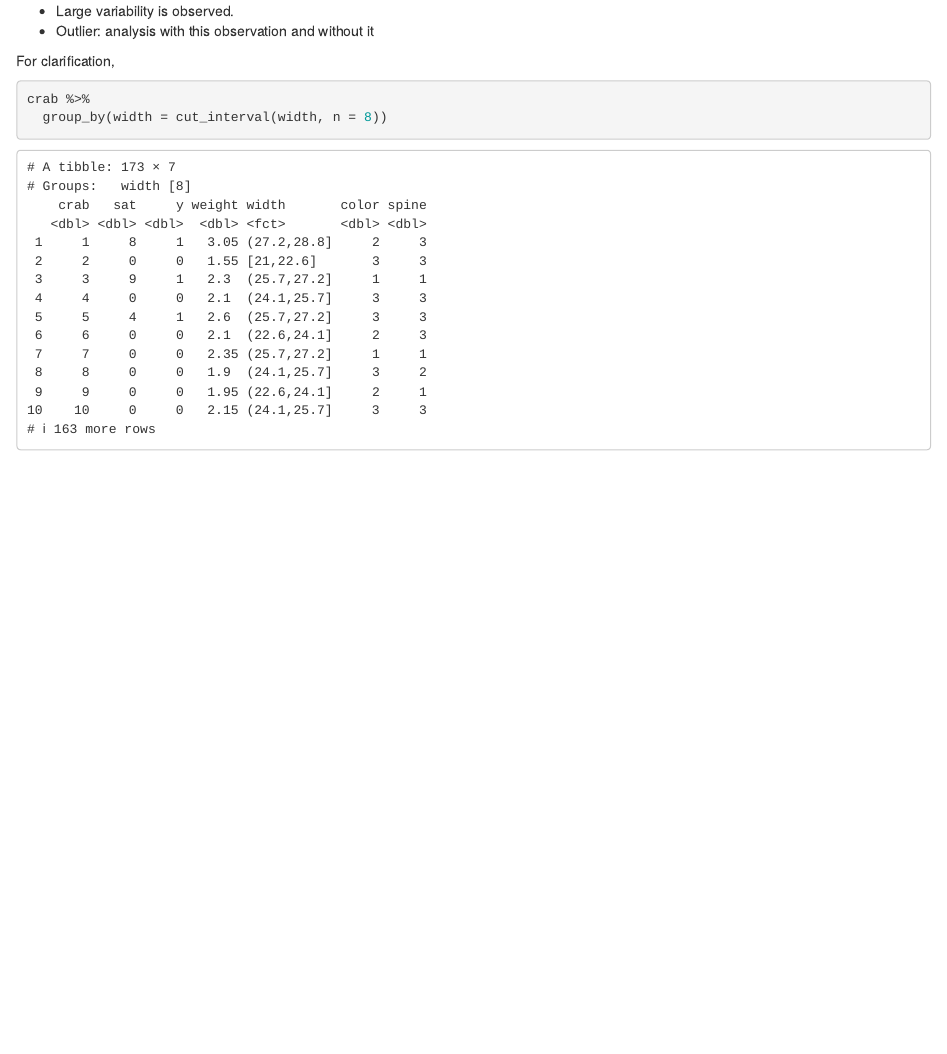
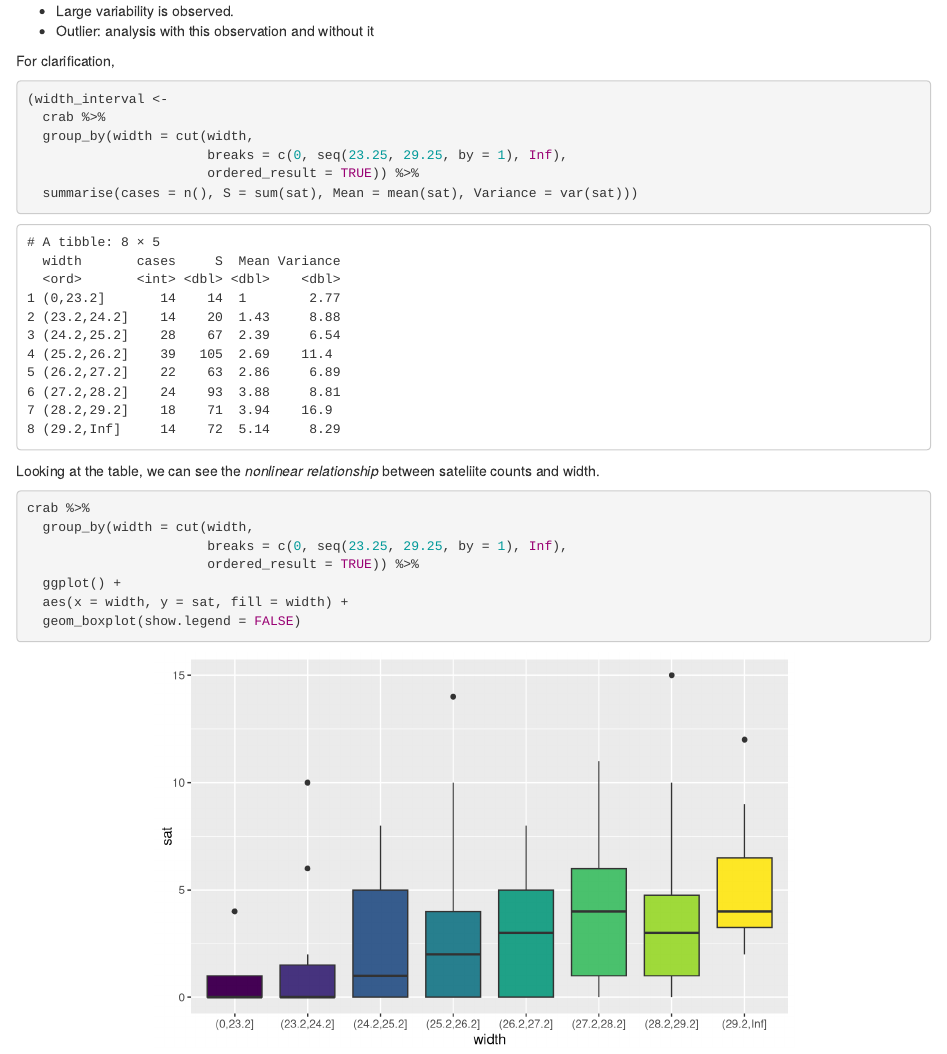
Before and after one commit to ygeunkim/CDA, an R Markdown document (poisson-regression.Rmd): the page in a window 1100 px wide, from 1410 px down. Rendered offline with R 4.5, knitr and Pandoc, with nearby package versions; drawn as R Markdown's standard HTML page in place of the format the file asks for.

Commit message:
cut crab width

````diff
--- a/poisson-regression.Rmd
+++ b/poisson-regression.Rmd
@@ -48,6 +48,24 @@ crab %>%
 For clarification,
 
 ```{r}
+(width_interval <-
+  crab %>%
+  group_by(width = cut(width,
+                       breaks = c(0, seq(23.25, 29.25, by = 1), Inf),
+                       ordered_result = TRUE)) %>%
+  summarise(cases = n(), S = sum(sat), Mean = mean(sat), Variance = var(sat)))
+```
+
+Looking at the table, we can see the _nonlinear relationship_ between sateliite counts and width.
+
+
+
+```{r}
 crab %>%
-  group_by(width = cut_interval(width, n = 8))
+  group_by(width = cut(width,
+                       breaks = c(0, seq(23.25, 29.25, by = 1), Inf),
+                       ordered_result = TRUE)) %>%
+  ggplot() +
+  aes(x = width, y = sat, fill = width) +
+  geom_boxplot(show.legend = FALSE)
 ```
````
